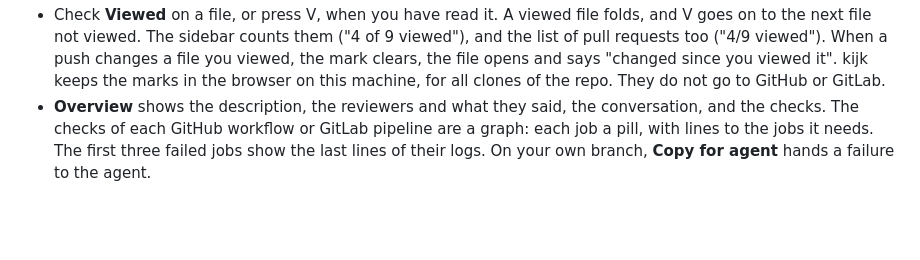
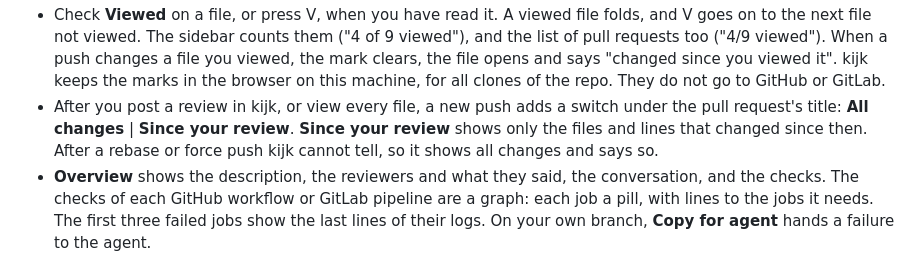
Before and after one commit to kijk-dev/kijk, a Markdown page: README.md, the part around the change. Rendered like a GitHub page; blank space fills up the shorter version.

Commit message:
Say in the README how to see what changed since your review
Also name since.js in the layout of the web files.

```diff
--- a/README.md
+++ b/README.md
@@ -140,6 +140,10 @@ icon counts the pull requests that wait for your review.
   requests too ("4/9 viewed"). When a push changes a file you viewed, the mark clears, the file
   opens and says "changed since you viewed it". kijk keeps the marks in the browser on this
   machine, for all clones of the repo. They do not go to GitHub or GitLab.
+- After you post a review in kijk, or view every file, a new push adds a switch under the pull
+  request's title: **All changes** | **Since your review**. **Since your review** shows only the
+  files and lines that changed since then. After a rebase or force push kijk cannot tell, so it
+  shows all changes and says so.
 - **Overview** shows the description, the reviewers and what they said, the conversation, and
   the checks. The checks of each GitHub workflow or GitLab pipeline are a graph: each job a pill,
   with lines to the jobs it needs. The first three failed jobs show the last lines of their logs.
```
Also changed, not shown: AGENTS.md (+2 -2 lines).
